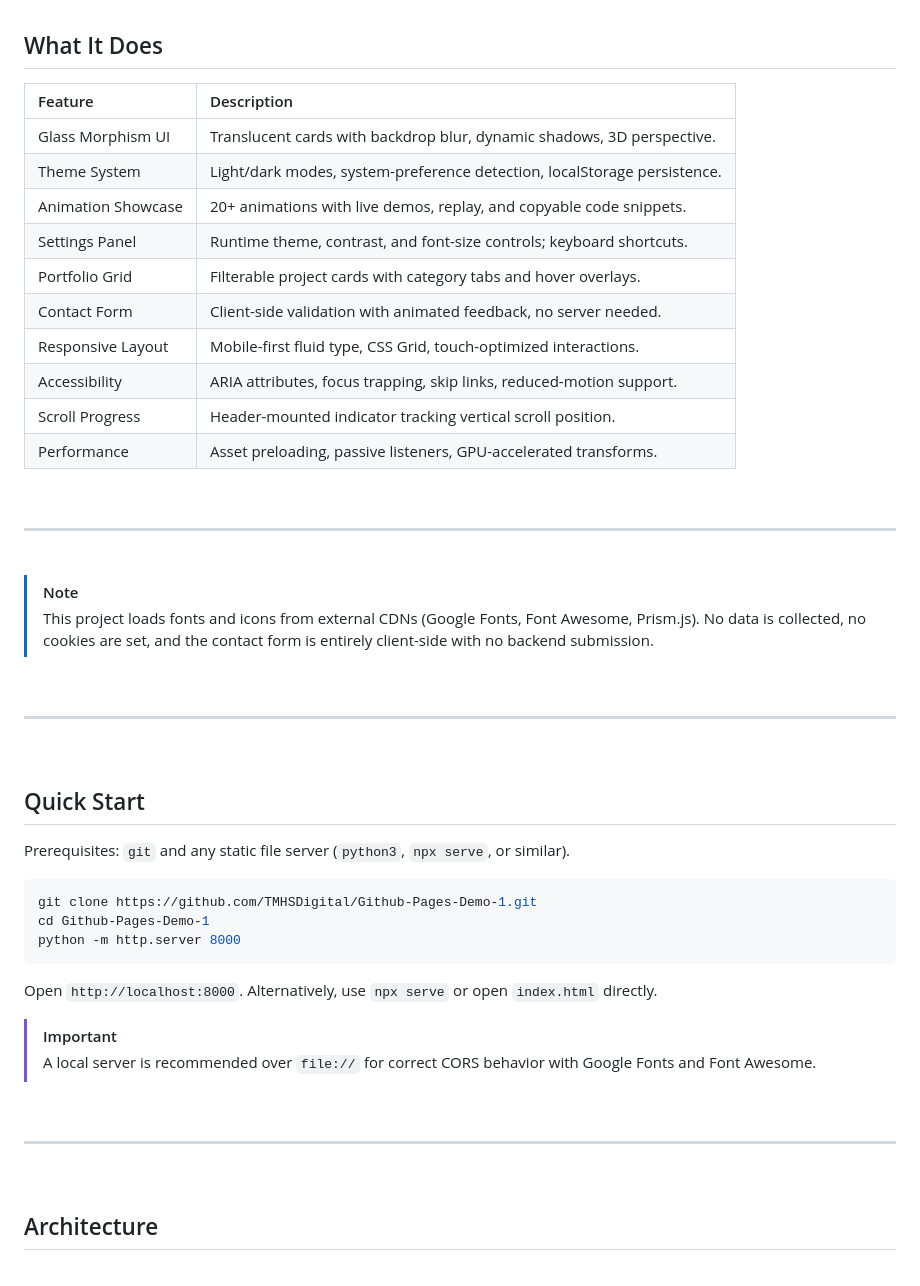
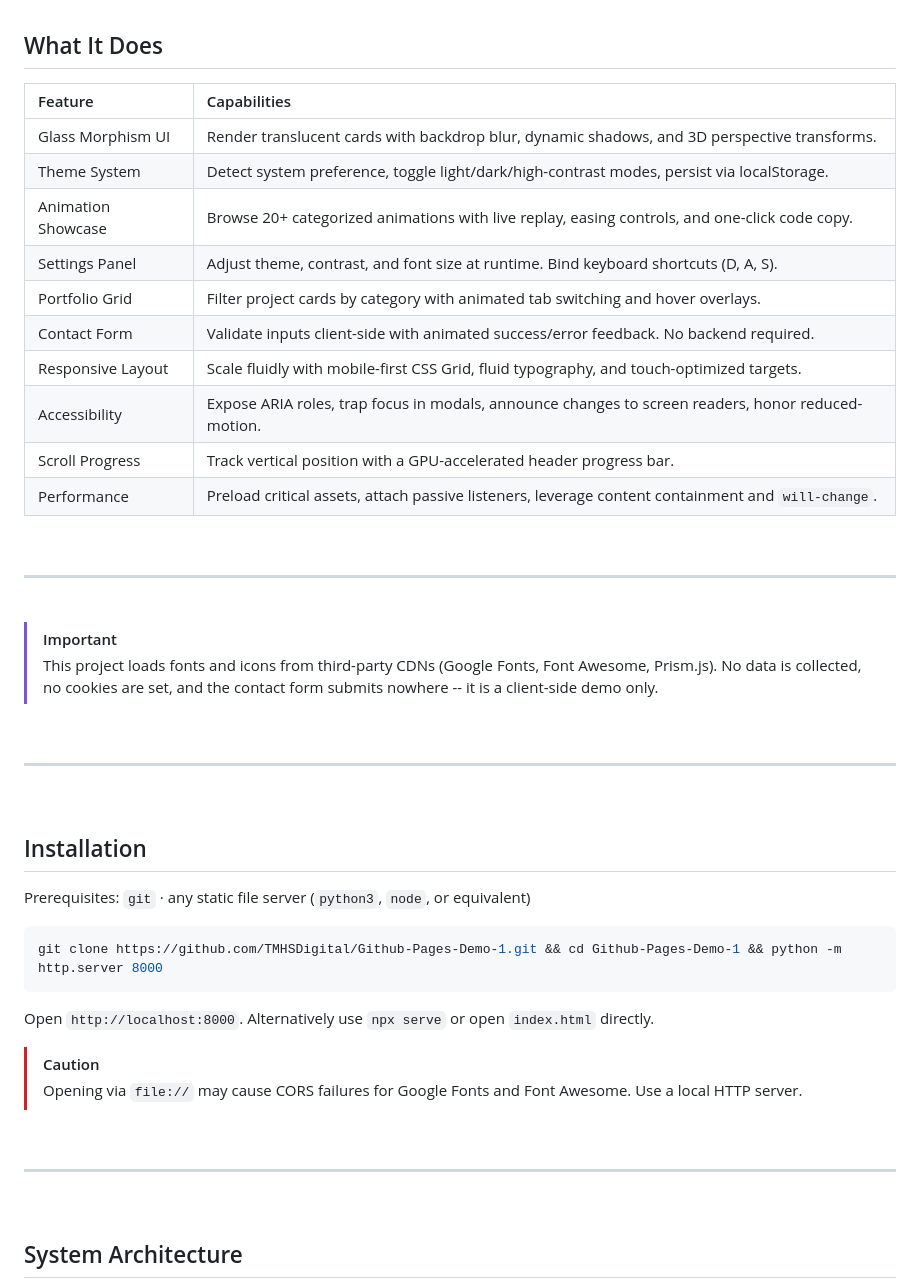
Before and after one commit to TMHSDigital/Github-Pages-Demo-1, a Markdown page: README.md, the part around one of its changes. GitHub-like rendering.

````diff
--- a/README.md
+++ b/README.md
@@ -34,18 +34,18 @@ Glass morphism, 20+ CSS animations, and adaptive theming in a single static page
 
 ## What It Does
 
-| Feature | Description |
+| Feature | Capabilities |
 | :---- | :---- |
-| Glass Morphism UI | Translucent cards with backdrop blur, dynamic shadows, 3D perspective. |
-| Theme System | Light/dark modes, system-preference detection, localStorage persistence. |
-| Animation Showcase | 20+ animations with live demos, replay, and copyable code snippets. |
-| Settings Panel | Runtime theme, contrast, and font-size controls; keyboard shortcuts. |
-| Portfolio Grid | Filterable project cards with category tabs and hover overlays. |
-| Contact Form | Client-side validation with animated feedback, no server needed. |
-| Responsive Layout | Mobile-first fluid type, CSS Grid, touch-optimized interactions. |
-| Accessibility | ARIA attributes, focus trapping, skip links, reduced-motion support. |
-| Scroll Progress | Header-mounted indicator tracking vertical scroll position. |
-| Performance | Asset preloading, passive listeners, GPU-accelerated transforms. |
+| Glass Morphism UI | Render translucent cards with backdrop blur, dynamic shadows, and 3D perspective transforms. |
+| Theme System | Detect system preference, toggle light/dark/high-contrast modes, persist via localStorage. |
+| Animation Showcase | Browse 20+ categorized animations with live replay, easing controls, and one-click code copy. |
+| Settings Panel | Adjust theme, contrast, and font size at runtime. Bind keyboard shortcuts (D, A, S). |
+| Portfolio Grid | Filter project cards by category with animated tab switching and hover overlays. |
+| Contact Form | Validate inputs client-side with animated success/error feedback. No backend required. |
+| Responsive Layout | Scale fluidly with mobile-first CSS Grid, fluid typography, and touch-optimized targets. |
+| Accessibility | Expose ARIA roles, trap focus in modals, announce changes to screen readers, honor reduced-motion. |
+| Scroll Progress | Track vertical position with a GPU-accelerated header progress bar. |
+| Performance | Preload critical assets, attach passive listeners, leverage content containment and `will-change`. |
 
 <br>
 
@@ -53,8 +53,8 @@ Glass morphism, 20+ CSS animations, and adaptive theming in a single static page
 
 <br>
 
-> [!NOTE]
-> This project loads fonts and icons from external CDNs (Google Fonts, Font Awesome, Prism.js). No data is collected, no cookies are set, and the contact form is entirely client-side with no backend submission.
+> [!IMPORTANT]
+> This project loads fonts and icons from third-party CDNs (Google Fonts, Font Awesome, Prism.js). No data is collected, no cookies are set, and the contact form submits nowhere -- it is a client-side demo only.
 
 <br>
 
@@ -62,20 +62,18 @@ Glass morphism, 20+ CSS animations, and adaptive theming in a single static page
 
 <br>
 
-## Quick Start
+## Installation
 
-Prerequisites: `git` and any static file server (`python3`, `npx serve`, or similar).
+Prerequisites: `git` &middot; any static file server (`python3`, `node`, or equivalent)
 
 ```bash
-git clone https://github.com/TMHSDigital/Github-Pages-Demo-1.git
-cd Github-Pages-Demo-1
-python -m http.server 8000
+git clone https://github.com/TMHSDigital/Github-Pages-Demo-1.git && cd Github-Pages-Demo-1 && python -m http.server 8000
 ```
 
-Open `http://localhost:8000`. Alternatively, use `npx serve` or open `index.html` directly.
+Open `http://localhost:8000`. Alternatively use `npx serve` or open `index.html` directly.
 
-> [!IMPORTANT]
-> A local server is recommended over `file://` for correct CORS behavior with Google Fonts and Font Awesome.
+> [!CAUTION]
+> Opening via `file://` may cause CORS failures for Google Fonts and Font Awesome. Use a local HTTP server.
 
 <br>
 
@@ -83,5 +81,5 @@ Open `http://localhost:8000`. Alternatively, use `npx serve` or open `index.html
 
 <br>
 
-## Architecture
+## System Architecture
 
````
Also changed, not shown: other parts of README.md (+49 -53 lines).
